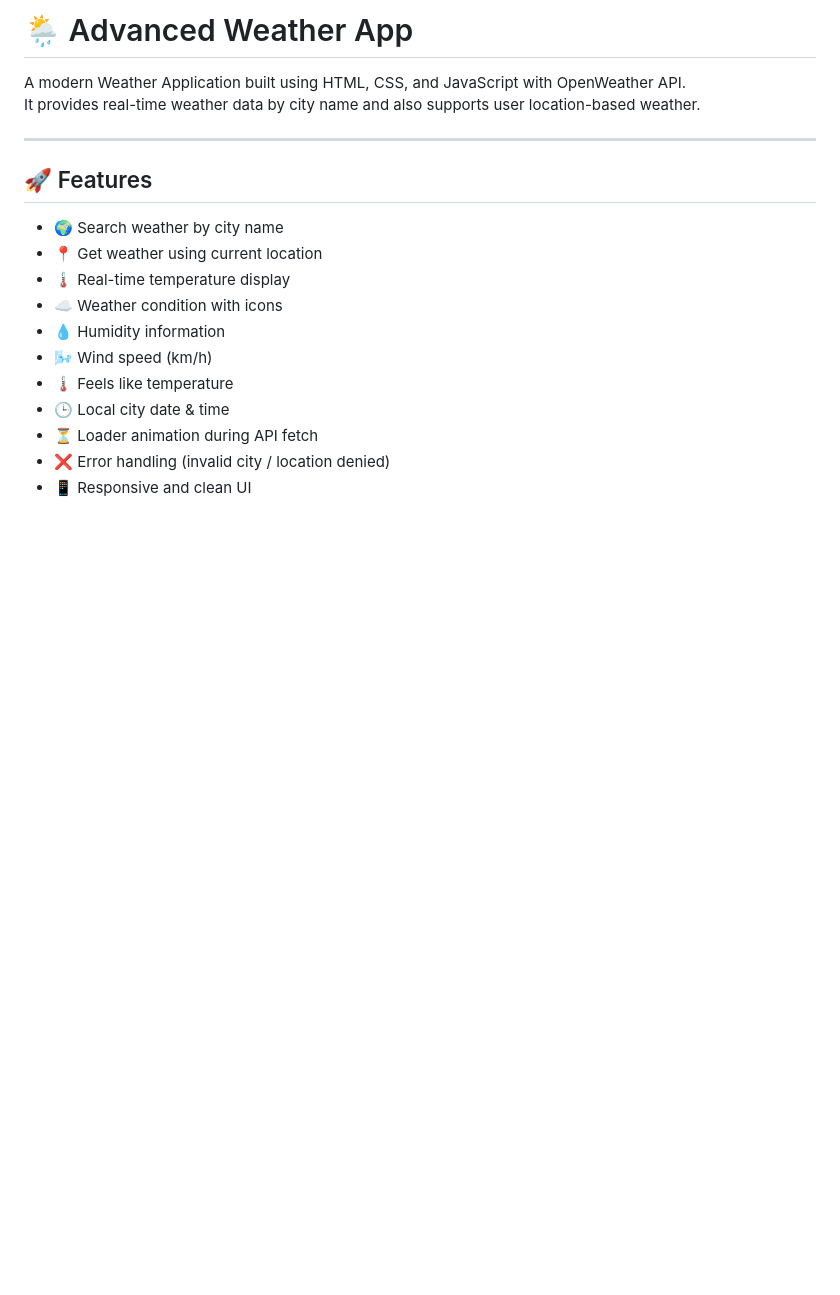
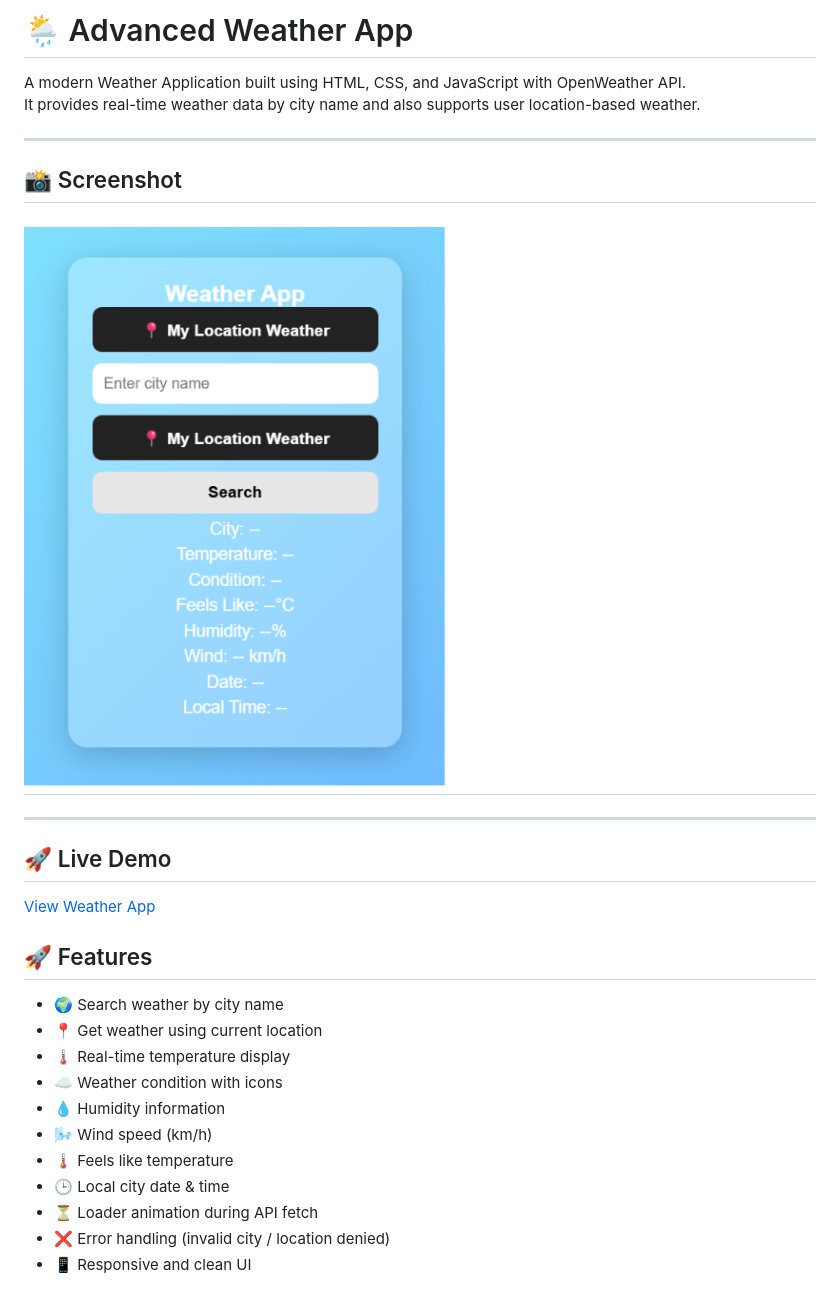
Before and after one commit to abhi12012/weather-app, a Markdown page: README.md, the part around the change. Drawn GitHub-style; pictures changed too: screenshot.png (added); blank space fills up the shorter version.

Commit message:
Improved weather app documentation

```diff
--- a/README.md
+++ b/README.md
@@ -5,7 +5,23 @@
 A modern Weather Application built using HTML, CSS, and JavaScript with OpenWeather API.
 It provides real-time weather data by city name and also supports user location-based weather.
 
+
 ---
+
+## 📸 Screenshot
+
+![Weather App Screenshot](screenshot.png)
+---
+
+
+
+---
+
+## 🚀 Live Demo
+
+[View Weather App](https://abhi12012.github.io/weather-app/)
+
+
 
 ## 🚀 Features
 
```
Also changed, not shown: 1 other file.
